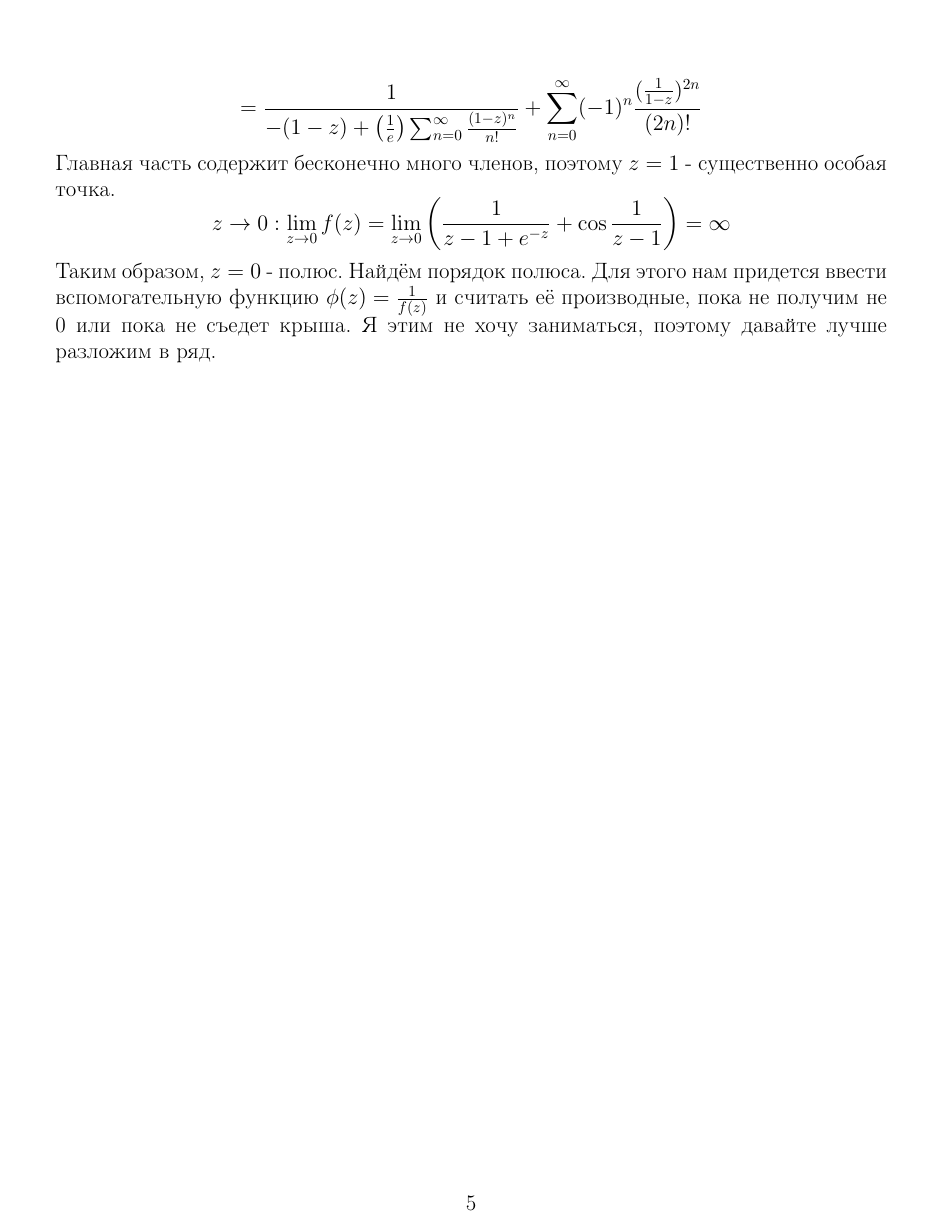
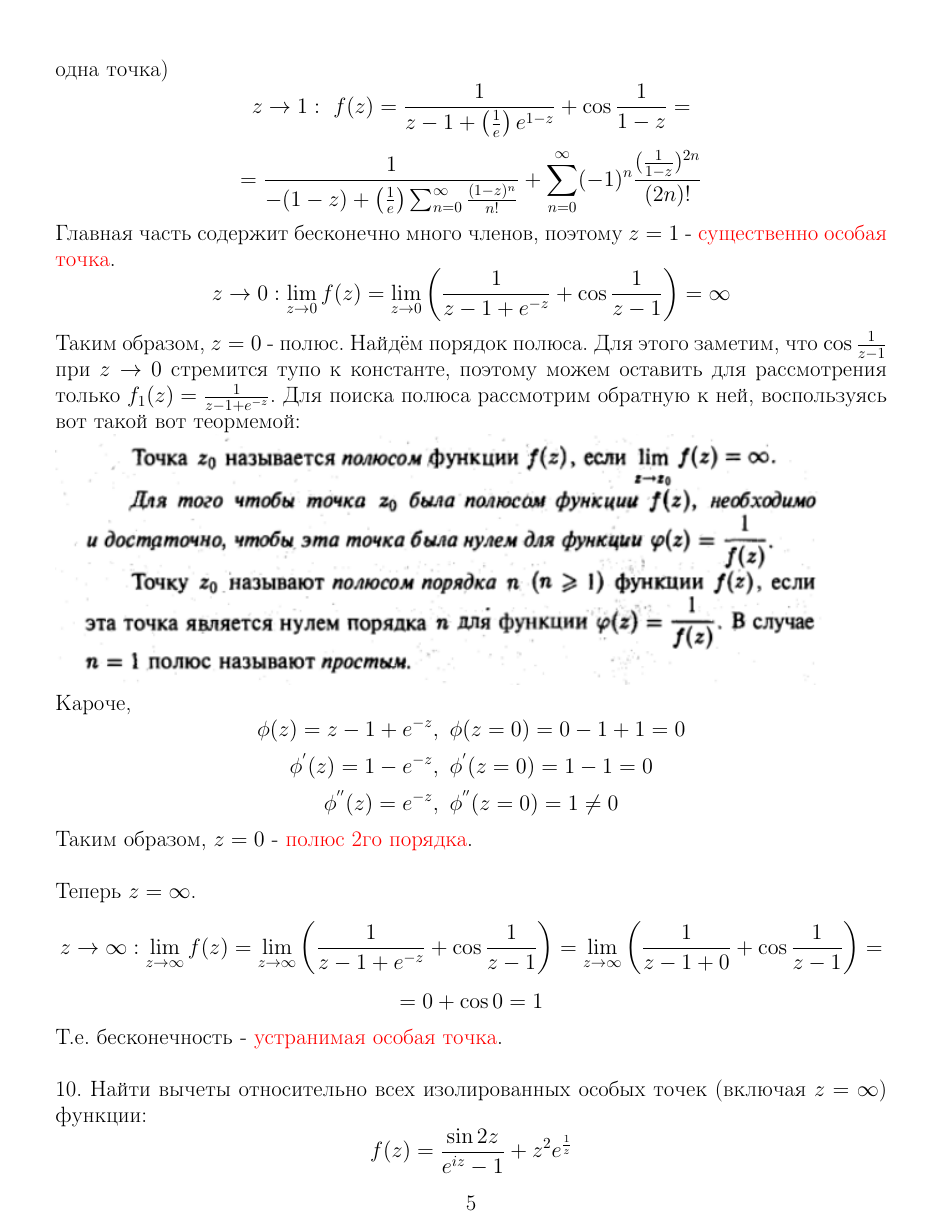
Before and after one commit to x6x4/bdz_2, a LaTeX document (another_shit.tex): page 5 of 5 before the commit and page 5 of 6 after it. Compiled offline with pdfLaTeX.

Commit message:
the second to last

```diff
--- a/another_shit.tex
+++ b/another_shit.tex
@@ -149,11 +150,27 @@ $$=\frac{1}{-(1-z) + \left(\frac{1}{e}\right)\sum_{n=0}^{\infty}
 \frac{(1-z)^n}{n!}}
 + \sum_{n=0}^{\infty}(-1)^n\frac{(\frac{1}{1-z})^{2n}}{(2n)!}$$
 Главная часть содержит бесконечно много членов, поэтому $z=1$ -
-существенно особая точка.
+\textcolor{red}{существенно особая точка}.
 $$z\to 0: \lim_{z\to 0}f(z) = \lim_{z\to 0} \left(
 \frac{1}{z-1+e^{-z}}+\cos{\frac{1}{z-1}}\right)=\infty$$
 Таким образом, $z=0$ - полюс. Найдём порядок полюса.
-Для этого нам придется ввести вспомогательную функцию $\phi(z) =
-\frac{1}{f(z)}$ и считать её производные, пока не получим не 0 или
-пока не съедет крыша. Я этим не хочу заниматься, поэтому давайте лучше
-разложим в ряд.
+Для этого заметим, что $\cos{\frac{1}{z-1}}$ при $z\to 0$ стремится
+тупо к константе, поэтому можем оставить для рассмотрения только
+$f_1(z) = \frac{1}{z-1+e^{-z}}$. Для поиска полюса рассмотрим обратную
+к ней, воспользуясь вот такой вот теормемой: \\
+\includegraphics[width=500pt]{img8.png} \\
+Кароче,
+$$\phi(z) = z-1+e^{-z}, \ \phi(z=0) = 0 - 1 + 1 = 0$$
+$$\phi^{'}(z) = 1-e^{-z}, \ \phi^{'}(z=0) = 1 - 1= 0$$
+$$\phi^{''}(z) = e^{-z}, \ \phi^{''}(z=0) = 1 \neq 0$$
+Таким образом, $z=0$ - \textcolor{red}{полюс 2го порядка}.\\\\
+Теперь $z=\infty$.
+$$z\to \infty: \lim_{z\to \infty}f(z) = \lim_{z\to \infty} \left(
+\frac{1}{z-1+e^{-z}}+\cos{\frac{1}{z-1}}\right)=
+\lim_{z\to \infty} \left(
+\frac{1}{z-1+0}+\cos{\frac{1}{z-1}}\right)=$$
+$$= 0 + \cos 0 = 1$$
+Т.е. бесконечность - \textcolor{red}{устранимая особая точка}.\\\\
+10. Найти вычеты относительно всех изолированных особых точек
+(включая $z=\infty$) функции:
+$$f(z)=\frac{\sin2z}{e^{iz}-1}+z^2e^{\frac{1}{z}}$$
```
Also changed, not shown: another_shit.pdf, images/img8.png (added), another_shit.tex (18 more changed lines).
